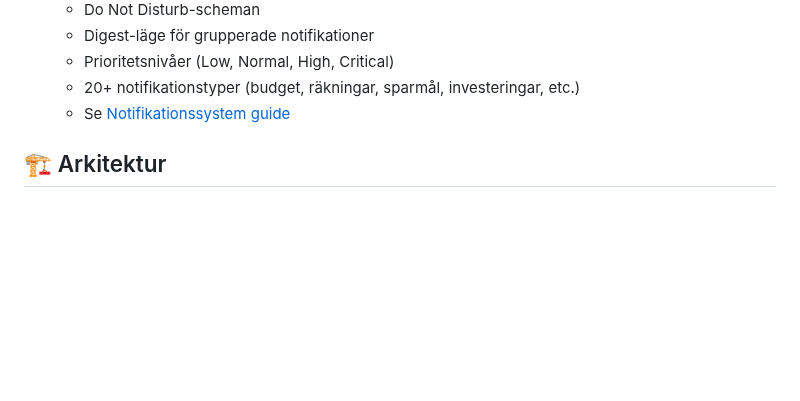
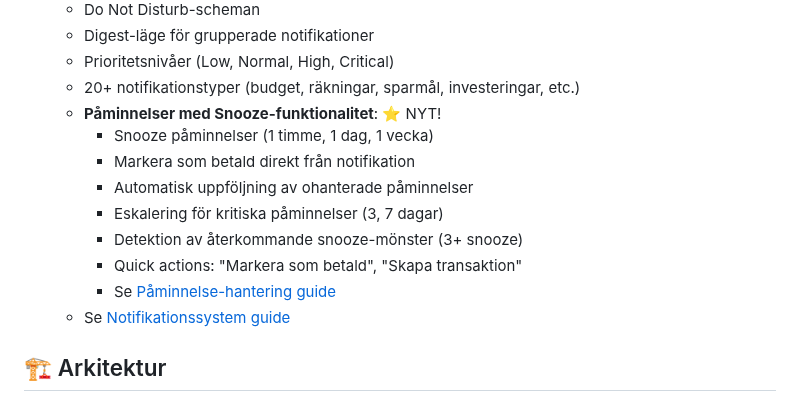
Before and after one commit to pownas/Privatekonomi, a Markdown page: README.md, the part around the change. GitHub-like rendering; blank space fills up the shorter version.

Commit message:
Add documentation and update README for reminder snooze feature
Co-authored-by: pownas <47676607+pownas@users.noreply.github.com>

```diff
--- a/README.md
+++ b/README.md
@@ -109,6 +109,14 @@ En privatekonomi-applikation byggd med .NET 9, Blazor Server och MudBlazor för
   - Digest-läge för grupperade notifikationer
   - Prioritetsnivåer (Low, Normal, High, Critical)
   - 20+ notifikationstyper (budget, räkningar, sparmål, investeringar, etc.)
+  - **Påminnelser med Snooze-funktionalitet**: ⭐ NYT!
+    - Snooze påminnelser (1 timme, 1 dag, 1 vecka)
+    - Markera som betald direkt från notifikation
+    - Automatisk uppföljning av ohanterade påminnelser
+    - Eskalering för kritiska påminnelser (3, 7 dagar)
+    - Detektion av återkommande snooze-mönster (3+ snooze)
+    - Quick actions: "Markera som betald", "Skapa transaktion"
+    - Se [Påminnelse-hantering guide](docs/REMINDER_SNOOZE_GUIDE.md)
   - Se [Notifikationssystem guide](docs/NOTIFICATION_SYSTEM.md)
 
 ## 🏗️ Arkitektur
```
Also changed, not shown: docs/REMINDER_SNOOZE_GUIDE.md (added, +361 -0 lines), docs/UI_SCREENSHOTS_REMINDER_SNOOZE.md (added, +188 -0 lines).
